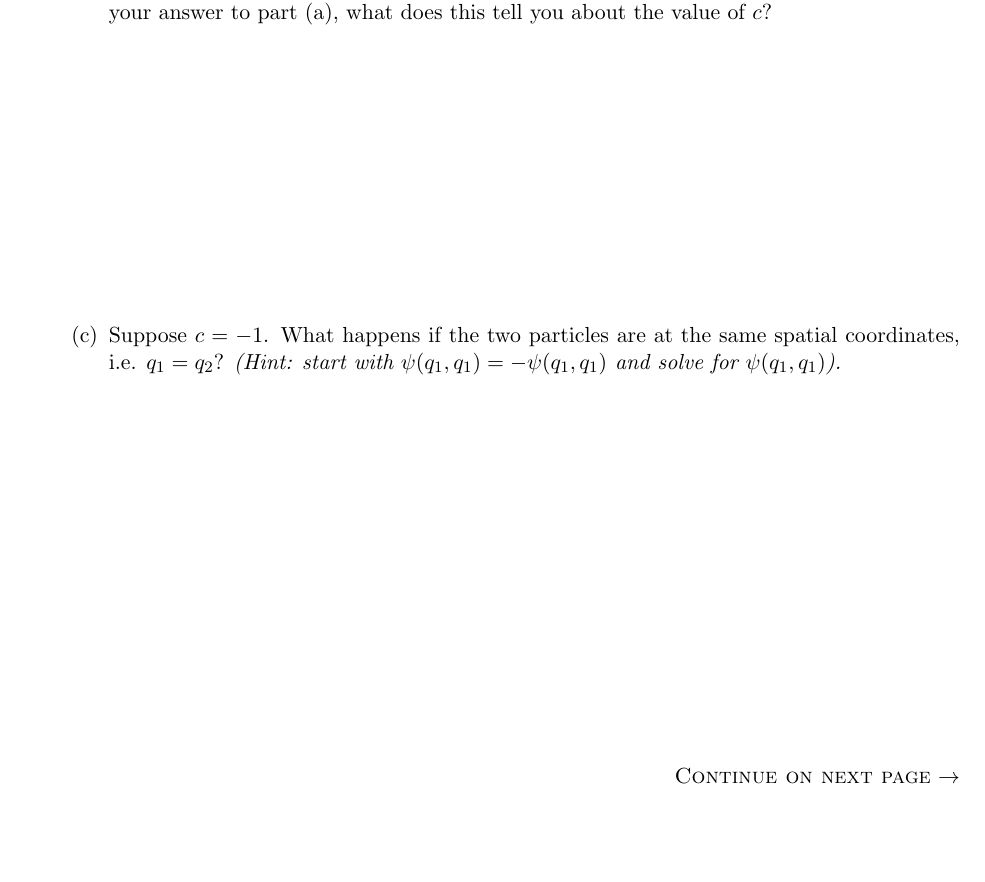
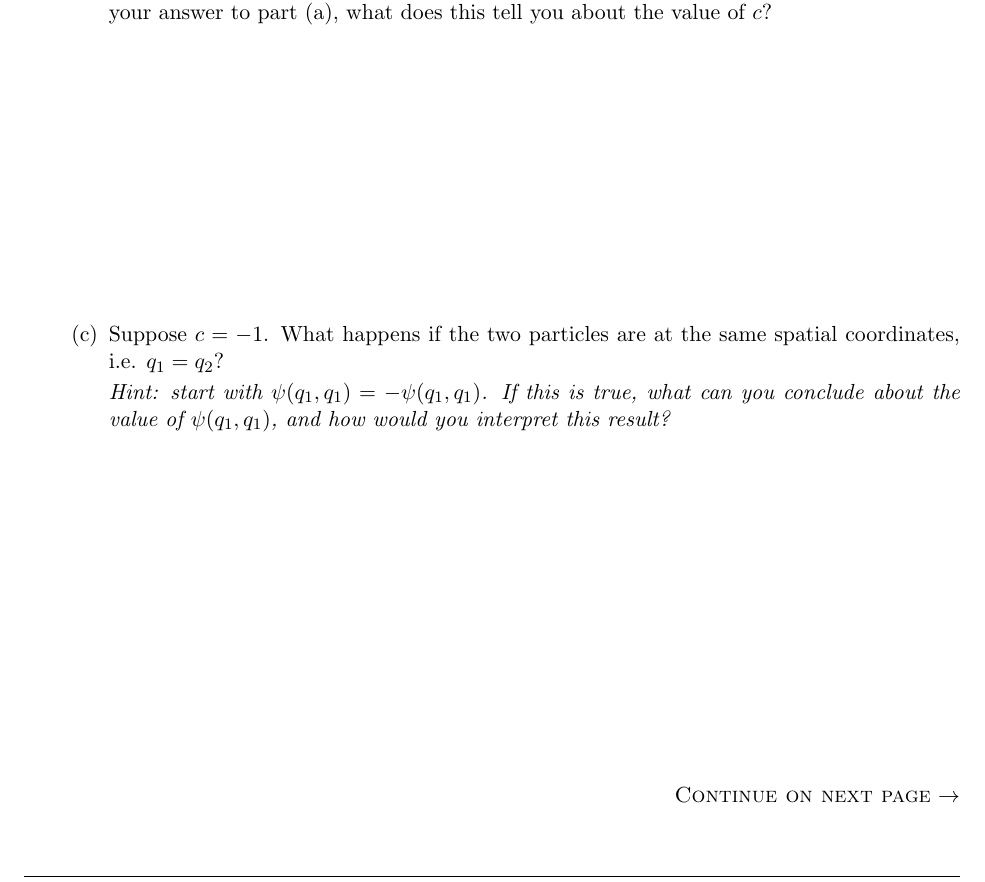
Before and after one commit to jlaaser/quantum-exercises, a LaTeX problem sheet (quantum-exercises.tex, which reads includes/exchange-symmetry.tex): part of page 45 of 52, cut so that both start at the same text. Compiled offline with pdfLaTeX.

Commit message:
Clarified exchange-symmetry.tex
Last year, a number of students tried to find a functional form for the wavefunction in the last question on the first page.  Tried to rephrase question to avoid this.

```diff
--- a/includes/exchange-symmetry.tex
+++ b/includes/exchange-symmetry.tex
@@ -27,9 +27,11 @@
 					\begin{solution}[2in]
 					\end{solution}
 
-				\part Suppose $c=-1$.  What happens if the two particles are at the same spatial coordinates, i.e. $q_1=q_2$?  \emph{(Hint: start with $\psi(q_1,q_1) = -\psi(q_1,q_1)$ and solve for $\psi(q_1,q_1)$).}
+				\part Suppose $c=-1$.  What happens if the two particles are at the same spatial coordinates, i.e. $q_1=q_2$?
 
-					\begin{solution}[2.5in]
+				\emph{Hint: start with $\psi(q_1,q_1) = -\psi(q_1,q_1)$. If this is true, what can you conclude about the value of $\psi(q_1,q_1)$, and how would you interpret this result?}
+
+					\begin{solution}[2.25in]
 					\end{solution}
 
 			\end{parts}
```
